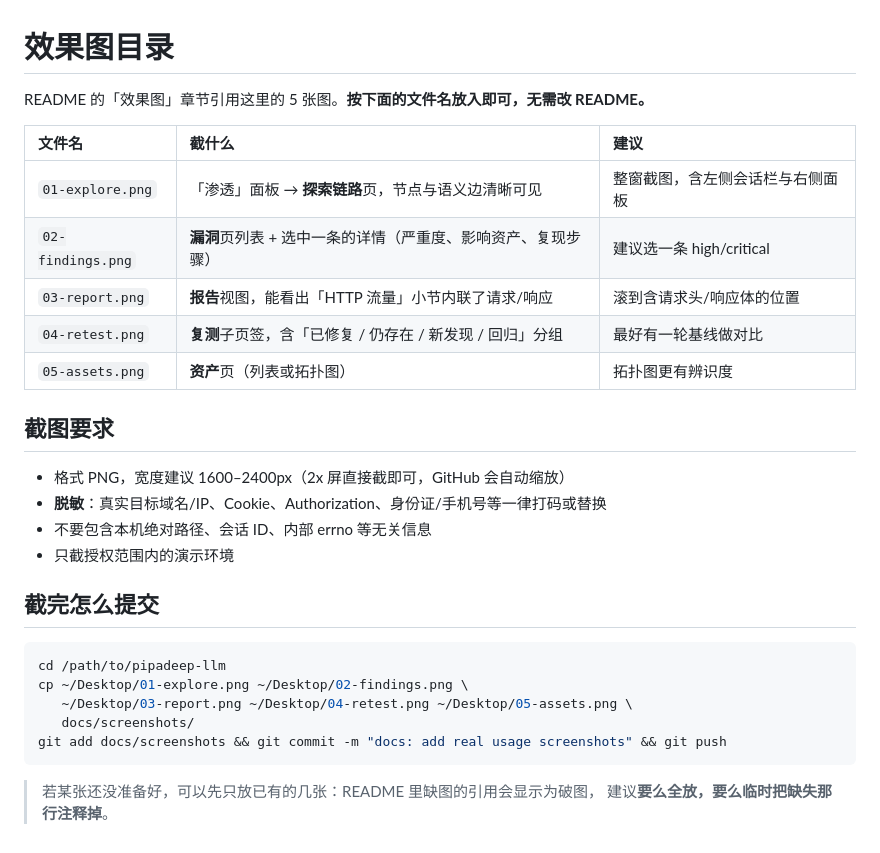
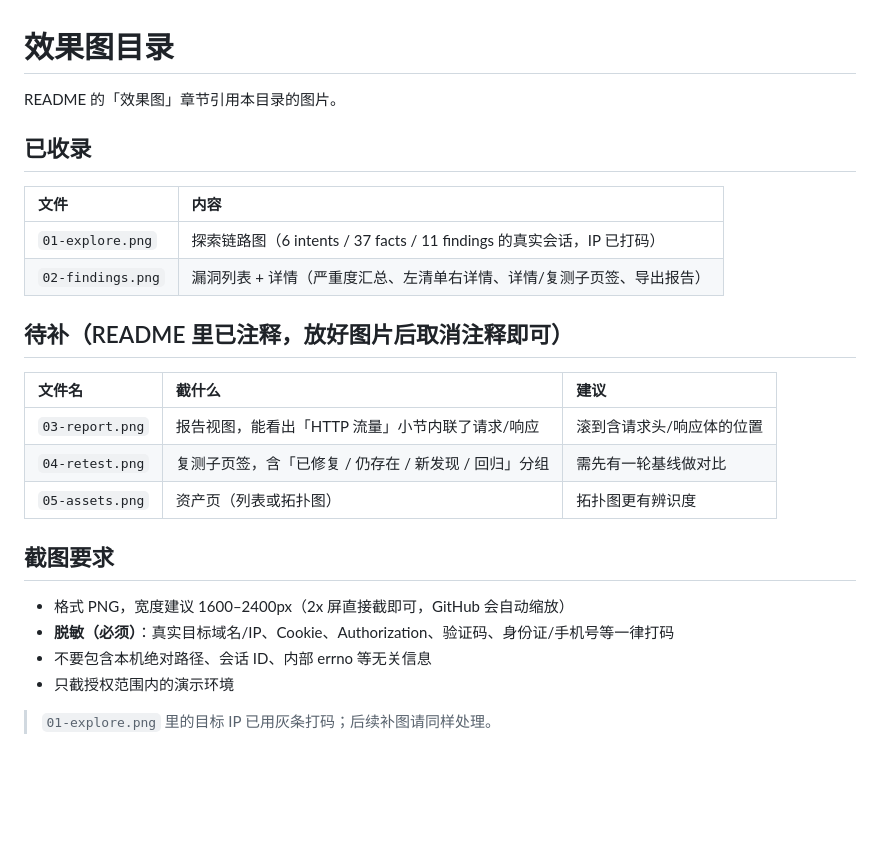
Before and after one commit to hack-umbrella/pipadeep, a Markdown page: docs/screenshots/README.md, the part around the change. GitHub-like rendering; blank space fills up the shorter version.

Commit message:
docs: 2.2.4 — 效果图收录真实界面截图（已脱敏）
README 增加 2 张真实使用截图：
- 01-explore.png 探索链路（6 intents / 37 facts / 11 findings 的真实会话）
- 02-findings.png 漏洞列表 + 详情（严重度汇总、左清单右详情、详情/复测子页签、导出报告）

脱敏：探索链路图里的目标 IP（100.7.16.189:5000）用 OCR 定位后灰条覆盖，
共 12 处；核对过无会话 ID、无本机路径。漏洞页的 curl 主机用户侧已打码。

报告/复测/资产 3 张暂无图，README 中以 HTML 注释占位（不产生破图），
放好文件取消注释即可；docs/screenshots/README.md 写明已收录/待补清单与脱敏要求。

验证：README 活跃图片引用 2 个且文件均存在（注释内的不计）；
npm test 63 通过 1 跳过；release-check 32/32。

````diff
--- a/docs/screenshots/README.md
+++ b/docs/screenshots/README.md
@@ -1,31 +1,27 @@
 # 效果图目录
 
-README 的「效果图」章节引用这里的 5 张图。**按下面的文件名放入即可，无需改 README。**
+README 的「效果图」章节引用本目录的图片。
+
+## 已收录
+
+| 文件 | 内容 |
+| :-- | :-- |
+| `01-explore.png` | 探索链路图（6 intents / 37 facts / 11 findings 的真实会话，IP 已打码） |
+| `02-findings.png` | 漏洞列表 + 详情（严重度汇总、左清单右详情、详情/复测子页签、导出报告） |
+
+## 待补（README 里已注释，放好图片后取消注释即可）
 
 | 文件名 | 截什么 | 建议 |
 | :-- | :-- | :-- |
-| `01-explore.png` | 「渗透」面板 → **探索链路**页，节点与语义边清晰可见 | 整窗截图，含左侧会话栏与右侧面板 |
-| `02-findings.png` | **漏洞**页列表 + 选中一条的详情（严重度、影响资产、复现步骤） | 建议选一条 high/critical |
-| `03-report.png` | **报告**视图，能看出「HTTP 流量」小节内联了请求/响应 | 滚到含请求头/响应体的位置 |
-| `04-retest.png` | **复测**子页签，含「已修复 / 仍存在 / 新发现 / 回归」分组 | 最好有一轮基线做对比 |
-| `05-assets.png` | **资产**页（列表或拓扑图） | 拓扑图更有辨识度 |
+| `03-report.png` | 报告视图，能看出「HTTP 流量」小节内联了请求/响应 | 滚到含请求头/响应体的位置 |
+| `04-retest.png` | 复测子页签，含「已修复 / 仍存在 / 新发现 / 回归」分组 | 需先有一轮基线做对比 |
+| `05-assets.png` | 资产页（列表或拓扑图） | 拓扑图更有辨识度 |
 
 ## 截图要求
 
 - 格式 PNG，宽度建议 1600–2400px（2x 屏直接截即可，GitHub 会自动缩放）
-- **脱敏**：真实目标域名/IP、Cookie、Authorization、身份证/手机号等一律打码或替换
+- **脱敏（必须）**：真实目标域名/IP、Cookie、Authorization、验证码、身份证/手机号等一律打码
 - 不要包含本机绝对路径、会话 ID、内部 errno 等无关信息
 - 只截授权范围内的演示环境
 
-## 截完怎么提交
-
-```bash
-cd /path/to/pipadeep-llm
-cp ~/Desktop/01-explore.png ~/Desktop/02-findings.png \
-   ~/Desktop/03-report.png ~/Desktop/04-retest.png ~/Desktop/05-assets.png \
-   docs/screenshots/
-git add docs/screenshots && git commit -m "docs: add real usage screenshots" && git push
-```
-
-> 若某张还没准备好，可以先只放已有的几张：README 里缺图的引用会显示为破图，
-> 建议**要么全放，要么临时把缺失那行注释掉**。
+> `01-explore.png` 里的目标 IP 已用灰条打码；后续补图请同样处理。
````
Also changed, not shown: README.md (+8 -9 lines), docs/screenshots/01-explore.png (added), docs/screenshots/02-findings.png (added), 1 other file.
